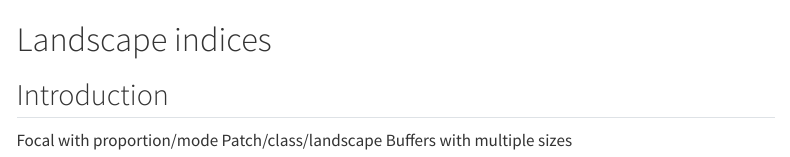
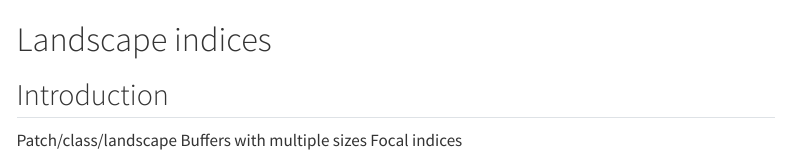
Before and after one commit to jguelat/landscape-r, a Quarto document (landscape_indices.qmd): the page in a window 1100 px wide, from its top. Rendered offline with R 4.5, knitr and Pandoc in place of Quarto, with nearby package versions; menus at the side of the page are left out.

Commit message:
Add some to-dos

```diff
--- a/landscape_indices.qmd
+++ b/landscape_indices.qmd
@@ -18,6 +18,6 @@ library(terra)
 
 ## Introduction
 
-Focal with proportion/mode
 Patch/class/landscape
 Buffers with multiple sizes
+Focal indices
```
